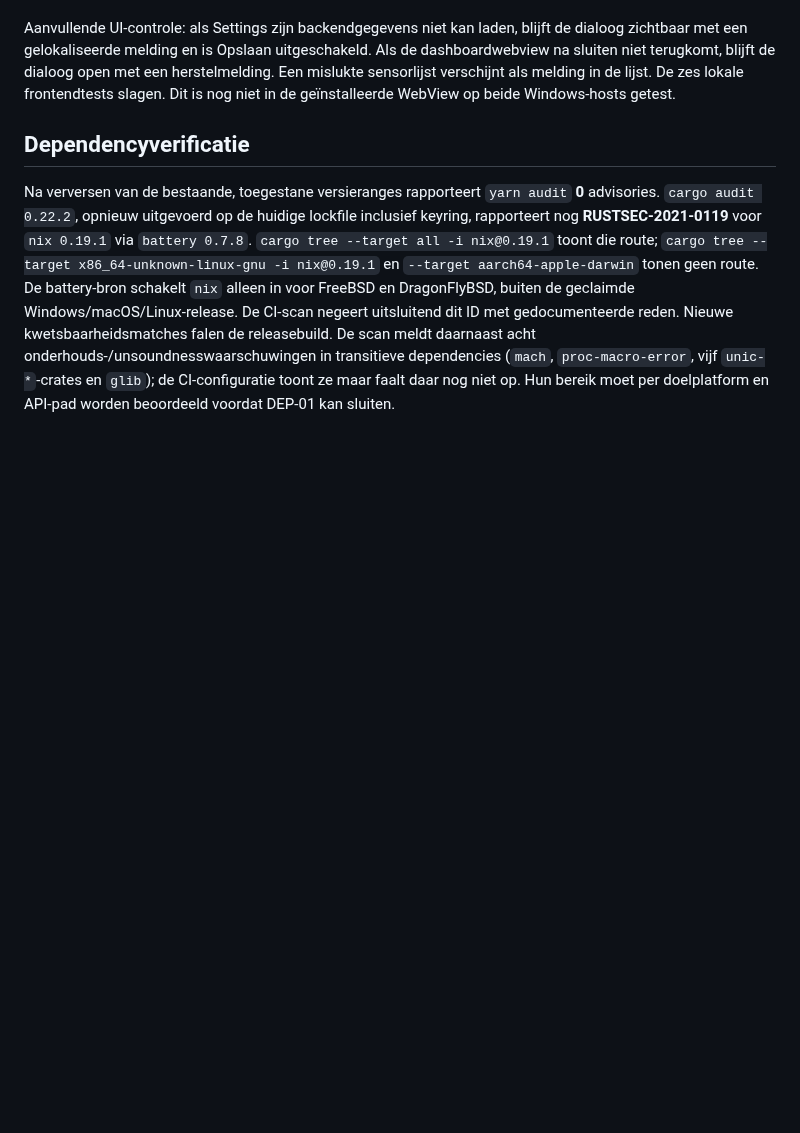
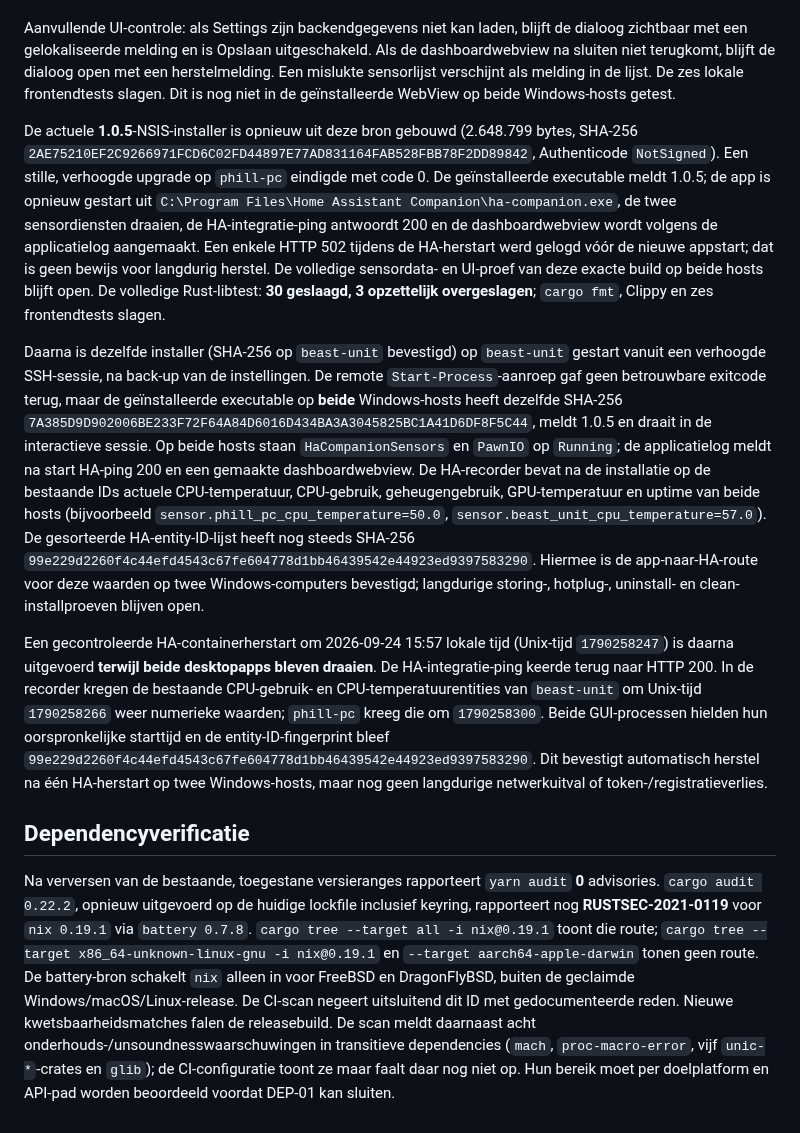
Before and after one commit to Fill84/HA-Companion-App, a Markdown page: docs/plans/2026-09-24-verificatiestatus.md, the part around the change. Drawn GitHub-style; blank space fills up the shorter version.

Commit message:
docs: verify two-host installation and HA restart recovery

```diff
--- a/docs/plans/2026-09-24-verificatiestatus.md
+++ b/docs/plans/2026-09-24-verificatiestatus.md
@@ -60,6 +60,12 @@ Na invoering van de ID-koppeling schreef een live start op `phill-pc` twee fysie
 
 Aanvullende UI-controle: als Settings zijn backendgegevens niet kan laden, blijft de dialoog zichtbaar met een gelokaliseerde melding en is Opslaan uitgeschakeld. Als de dashboardwebview na sluiten niet terugkomt, blijft de dialoog open met een herstelmelding. Een mislukte sensorlijst verschijnt als melding in de lijst. De zes lokale frontendtests slagen. Dit is nog niet in de geïnstalleerde WebView op beide Windows-hosts getest.
 
+De actuele **1.0.5**-NSIS-installer is opnieuw uit deze bron gebouwd (2.648.799 bytes, SHA-256 `2AE75210EF2C9266971FCD6C02FD44897E77AD831164FAB528FBB78F2DD89842`, Authenticode `NotSigned`). Een stille, verhoogde upgrade op `phill-pc` eindigde met code 0. De geïnstalleerde executable meldt 1.0.5; de app is opnieuw gestart uit `C:\Program Files\Home Assistant Companion\ha-companion.exe`, de twee sensordiensten draaien, de HA-integratie-ping antwoordt 200 en de dashboardwebview wordt volgens de applicatielog aangemaakt. Een enkele HTTP 502 tijdens de HA-herstart werd gelogd vóór de nieuwe appstart; dat is geen bewijs voor langdurig herstel. De volledige sensordata- en UI-proef van deze exacte build op beide hosts blijft open. De volledige Rust-libtest: **30 geslaagd, 3 opzettelijk overgeslagen**; `cargo fmt`, Clippy en zes frontendtests slagen.
+
+Daarna is dezelfde installer (SHA-256 op `beast-unit` bevestigd) op `beast-unit` gestart vanuit een verhoogde SSH-sessie, na back-up van de instellingen. De remote `Start-Process`-aanroep gaf geen betrouwbare exitcode terug, maar de geïnstalleerde executable op **beide** Windows-hosts heeft dezelfde SHA-256 `7A385D9D902006BE233F72F64A84D6016D434BA3A3045825BC1A41D6DF8F5C44`, meldt 1.0.5 en draait in de interactieve sessie. Op beide hosts staan `HaCompanionSensors` en `PawnIO` op `Running`; de applicatielog meldt na start HA-ping 200 en een gemaakte dashboardwebview. De HA-recorder bevat na de installatie op de bestaande IDs actuele CPU-temperatuur, CPU-gebruik, geheugengebruik, GPU-temperatuur en uptime van beide hosts (bijvoorbeeld `sensor.phill_pc_cpu_temperature=50.0`, `sensor.beast_unit_cpu_temperature=57.0`). De gesorteerde HA-entity-ID-lijst heeft nog steeds SHA-256 `99e229d2260f4c44efd4543c67fe604778d1bb46439542e44923ed9397583290`. Hiermee is de app-naar-HA-route voor deze waarden op twee Windows-computers bevestigd; langdurige storing-, hotplug-, uninstall- en clean-installproeven blijven open.
+
+Een gecontroleerde HA-containerherstart om 2026-09-24 15:57 lokale tijd (Unix-tijd `1790258247`) is daarna uitgevoerd **terwijl beide desktopapps bleven draaien**. De HA-integratie-ping keerde terug naar HTTP 200. In de recorder kregen de bestaande CPU-gebruik- en CPU-temperatuurentities van `beast-unit` om Unix-tijd `1790258266` weer numerieke waarden; `phill-pc` kreeg die om `1790258300`. Beide GUI-processen hielden hun oorspronkelijke starttijd en de entity-ID-fingerprint bleef `99e229d2260f4c44efd4543c67fe604778d1bb46439542e44923ed9397583290`. Dit bevestigt automatisch herstel na één HA-herstart op twee Windows-hosts, maar nog geen langdurige netwerkuitval of token-/registratieverlies.
+
 ## Dependencyverificatie
 
 Na verversen van de bestaande, toegestane versieranges rapporteert `yarn audit` **0** advisories. `cargo audit 0.22.2`, opnieuw uitgevoerd op de huidige lockfile inclusief keyring, rapporteert nog **RUSTSEC-2021-0119** voor `nix 0.19.1` via `battery 0.7.8`. `cargo tree --target all -i nix@0.19.1` toont die route; `cargo tree --target x86_64-unknown-linux-gnu -i nix@0.19.1` en `--target aarch64-apple-darwin` tonen geen route. De battery-bron schakelt `nix` alleen in voor FreeBSD en DragonFlyBSD, buiten de geclaimde Windows/macOS/Linux-release. De CI-scan negeert uitsluitend dit ID met gedocumenteerde reden. Nieuwe kwetsbaarheidsmatches falen de releasebuild. De scan meldt daarnaast acht onderhouds-/unsoundnesswaarschuwingen in transitieve dependencies (`mach`, `proc-macro-error`, vijf `unic-*`-crates en `glib`); de CI-configuratie toont ze maar faalt daar nog niet op. Hun bereik moet per doelplatform en API-pad worden beoordeeld voordat DEP-01 kan sluiten.
```
